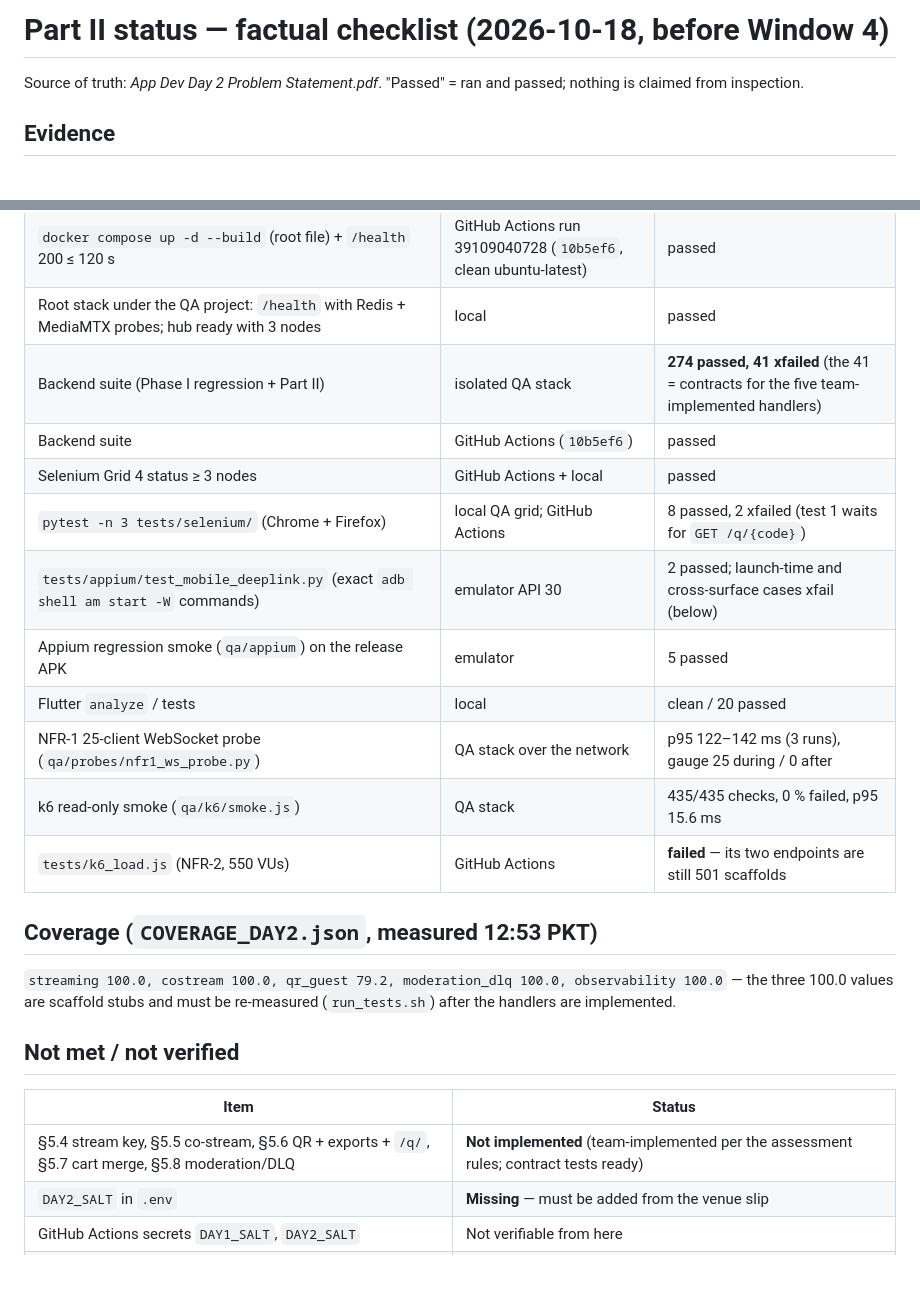
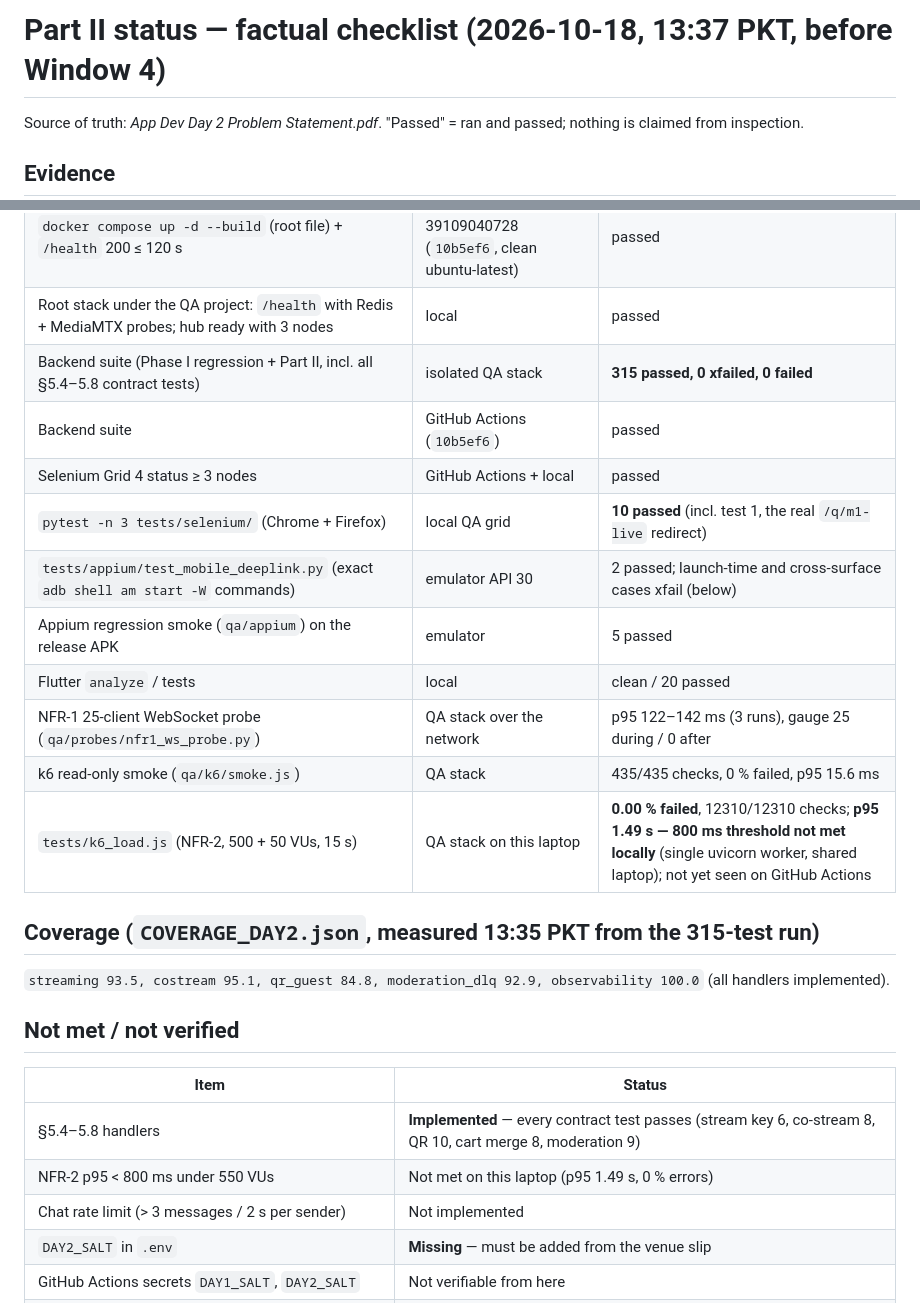
Before and after one commit to Syedalaiba-work/RESOLVEX, a Markdown page: docs/DAY2_STATUS.md, 2 parts joined by grey strips. Rendered like a GitHub page; blank space fills up the shorter version.

Commit message:
docs: update Part II status checklist with the final measured results
Co-Authored-By: Claude Opus 5.5 <noreply@anthropic.com>

```diff
--- a/docs/DAY2_STATUS.md
+++ b/docs/DAY2_STATUS.md
@@ -1,4 +1,4 @@
-# Part II status — factual checklist (2026-10-18, before Window 4)
+# Part II status — factual checklist (2026-10-18, 13:37 PKT, before Window 4)
 
 Source of truth: *App Dev Day 2 Problem Statement.pdf*. "Passed" = ran and passed; nothing is claimed from inspection.
 
@@ -9,27 +9,28 @@ Source of truth: *App Dev Day 2 Problem Statement.pdf*. "Passed" = ran and passe
 | Phase I ancestry `git merge-base --is-ancestor f6d03c3 HEAD` | local + GitHub Actions | passed |
 | `docker compose up -d --build` (root file) + `/health` 200 ≤ 120 s | GitHub Actions run 39109040728 (`10b5ef6`, clean ubuntu-latest) | passed |
 | Root stack under the QA project: `/health` with Redis + MediaMTX probes; hub ready with 3 nodes | local | passed |
-| Backend suite (Phase I regression + Part II) | isolated QA stack | **274 passed, 41 xfailed** (the 41 = contracts for the five team-implemented handlers) |
+| Backend suite (Phase I regression + Part II, incl. all §5.4–5.8 contract tests) | isolated QA stack | **315 passed, 0 xfailed, 0 failed** |
 | Backend suite | GitHub Actions (`10b5ef6`) | passed |
 | Selenium Grid 4 status ≥ 3 nodes | GitHub Actions + local | passed |
-| `pytest -n 3 tests/selenium/` (Chrome + Firefox) | local QA grid; GitHub Actions | 8 passed, 2 xfailed (test 1 waits for `GET /q/{code}`) |
+| `pytest -n 3 tests/selenium/` (Chrome + Firefox) | local QA grid | **10 passed** (incl. test 1, the real `/q/m1-live` redirect) |
 | `tests/appium/test_mobile_deeplink.py` (exact `adb shell am start -W` commands) | emulator API 30 | 2 passed; launch-time and cross-surface cases xfail (below) |
 | Appium regression smoke (`qa/appium`) on the release APK | emulator | 5 passed |
 | Flutter `analyze` / tests | local | clean / 20 passed |
 | NFR-1 25-client WebSocket probe (`qa/probes/nfr1_ws_probe.py`) | QA stack over the network | p95 122–142 ms (3 runs), gauge 25 during / 0 after |
 | k6 read-only smoke (`qa/k6/smoke.js`) | QA stack | 435/435 checks, 0 % failed, p95 15.6 ms |
-| `tests/k6_load.js` (NFR-2, 550 VUs) | GitHub Actions | **failed** — its two endpoints are still 501 scaffolds |
+| `tests/k6_load.js` (NFR-2, 500 + 50 VUs, 15 s) | QA stack on this laptop | **0.00 % failed**, 12310/12310 checks; **p95 1.49 s — 800 ms threshold not met locally** (single uvicorn worker, shared laptop); not yet seen on GitHub Actions |
 
-## Coverage (`COVERAGE_DAY2.json`, measured 12:53 PKT)
+## Coverage (`COVERAGE_DAY2.json`, measured 13:35 PKT from the 315-test run)
 
-`streaming 100.0, costream 100.0, qr_guest 79.2, moderation_dlq 100.0, observability 100.0` — the three 100.0
-values are scaffold stubs and must be re-measured (`run_tests.sh`) after the handlers are implemented.
+`streaming 93.5, costream 95.1, qr_guest 84.8, moderation_dlq 92.9, observability 100.0` (all handlers implemented).
 
 ## Not met / not verified
 
 | Item | Status |
 |---|---|
-| §5.4 stream key, §5.5 co-stream, §5.6 QR + exports + `/q/`, §5.7 cart merge, §5.8 moderation/DLQ | **Not implemented** (team-implemented per the assessment rules; contract tests ready) |
+| §5.4–5.8 handlers | **Implemented** — every contract test passes (stream key 6, co-stream 8, QR 10, cart merge 8, moderation 9) |
+| NFR-2 p95 < 800 ms under 550 VUs | Not met on this laptop (p95 1.49 s, 0 % errors) |
+| Chat rate limit (> 3 messages / 2 s per sender) | Not implemented |
 | `DAY2_SALT` in `.env` | **Missing** — must be added from the venue slip |
 | GitHub Actions secrets `DAY1_SALT`, `DAY2_SALT` | Not verifiable from here |
 | MinIO, stream recording, VOD indexing | **Blocked** — image cannot be pulled (Docker Hub denied, quay.io 401); no recording/VOD support claimed |
```
